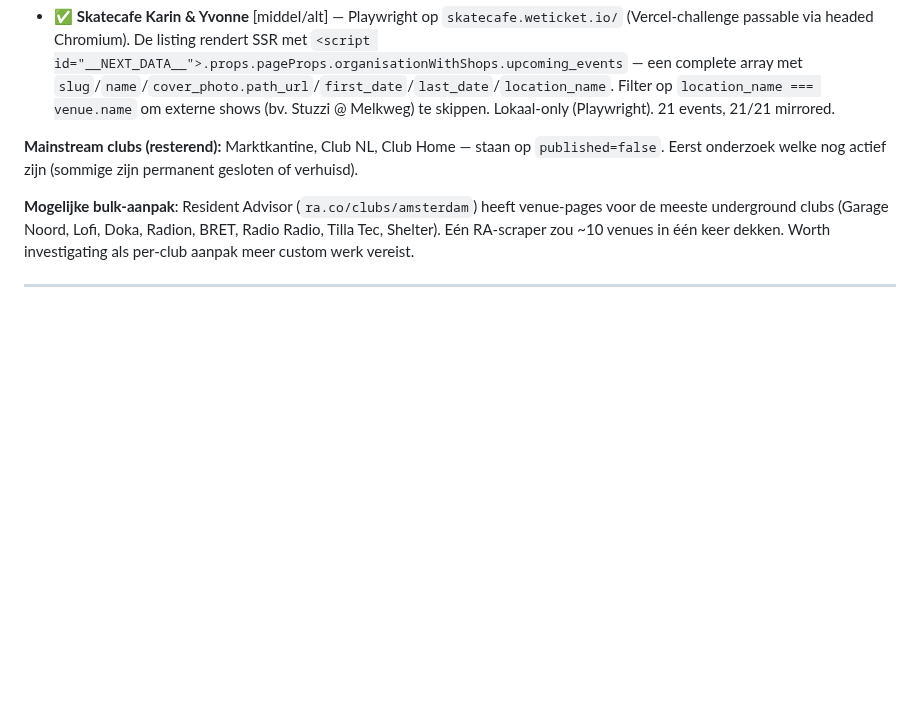
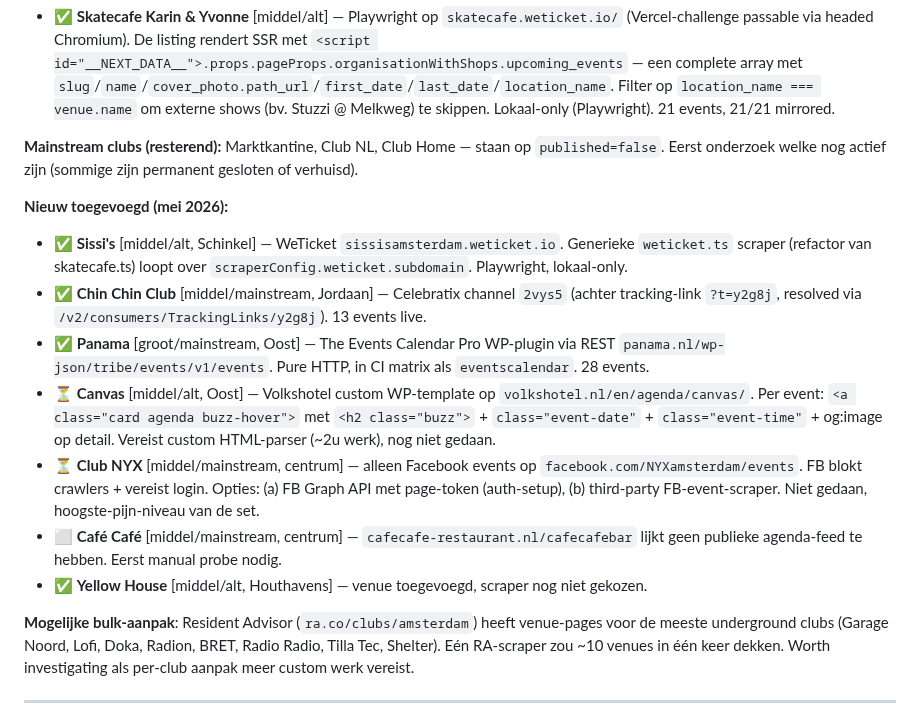
Before and after one commit to diederikvh/andreas, a Markdown page: SCRAPERS.md, the part around the change. Rendered like a GitHub page; blank space fills up the shorter version.

Commit message:
docs(scrapers): clubs-batch uit mei 2026 noteren in SCRAPERS.md
3 nieuwe scrapers live (Sissi's via weticket, Chin Chin via celebratix
channel 2vys5, Panama via events-calendar-pro REST), Canvas + Club NYX
+ Café Café als TODO met platform-aantekeningen.

Co-Authored-By: Claude Opus 4.7 (1M context) <noreply@anthropic.com>

```diff
--- a/SCRAPERS.md
+++ b/SCRAPERS.md
@@ -124,6 +124,15 @@ Andreas-night-modus targeted. 3 al gescrape'd (Doka 2, Lofi 16, Radion 22 = 40 e
 
 **Mainstream clubs (resterend):** Marktkantine, Club NL, Club Home — staan op `published=false`. Eerst onderzoek welke nog actief zijn (sommige zijn permanent gesloten of verhuisd).
 
+**Nieuw toegevoegd (mei 2026):**
+- ✅ **Sissi's** [middel/alt, Schinkel] — WeTicket `sissisamsterdam.weticket.io`. Generieke `weticket.ts` scraper (refactor van skatecafe.ts) loopt over `scraperConfig.weticket.subdomain`. Playwright, lokaal-only.
+- ✅ **Chin Chin Club** [middel/mainstream, Jordaan] — Celebratix channel `2vys5` (achter tracking-link `?t=y2g8j`, resolved via `/v2/consumers/TrackingLinks/y2g8j`). 13 events live.
+- ✅ **Panama** [groot/mainstream, Oost] — The Events Calendar Pro WP-plugin via REST `panama.nl/wp-json/tribe/events/v1/events`. Pure HTTP, in CI matrix als `eventscalendar`. 28 events.
+- ⏳ **Canvas** [middel/alt, Oost] — Volkshotel custom WP-template op `volkshotel.nl/en/agenda/canvas/`. Per event: `<a class="card agenda buzz-hover">` met `<h2 class="buzz">` + `class="event-date"` + `class="event-time"` + og:image op detail. Vereist custom HTML-parser (~2u werk), nog niet gedaan.
+- ⏳ **Club NYX** [middel/mainstream, centrum] — alleen Facebook events op `facebook.com/NYXamsterdam/events`. FB blokt crawlers + vereist login. Opties: (a) FB Graph API met page-token (auth-setup), (b) third-party FB-event-scraper. Niet gedaan, hoogste-pijn-niveau van de set.
+- ⬜ **Café Café** [middel/mainstream, centrum] — `cafecafe-restaurant.nl/cafecafebar` lijkt geen publieke agenda-feed te hebben. Eerst manual probe nodig.
+- ✅ **Yellow House** [middel/alt, Houthavens] — venue toegevoegd, scraper nog niet gekozen.
+
 **Mogelijke bulk-aanpak**: Resident Advisor (`ra.co/clubs/amsterdam`) heeft venue-pages voor de meeste underground clubs (Garage Noord, Lofi, Doka, Radion, BRET, Radio Radio, Tilla Tec, Shelter). Eén RA-scraper zou ~10 venues in één keer dekken. Worth investigating als per-club aanpak meer custom werk vereist.
 
 ---
```
